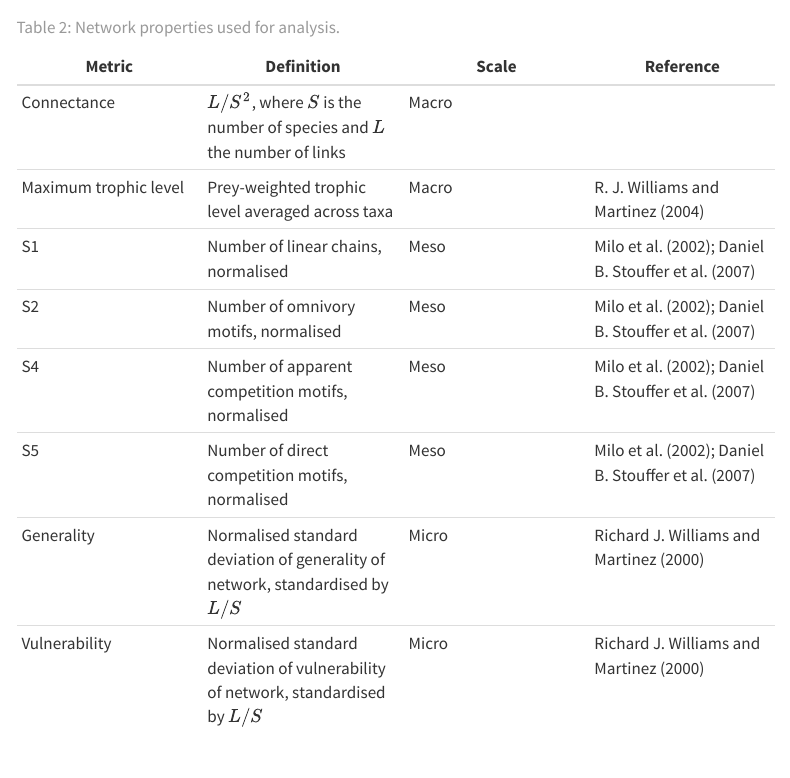
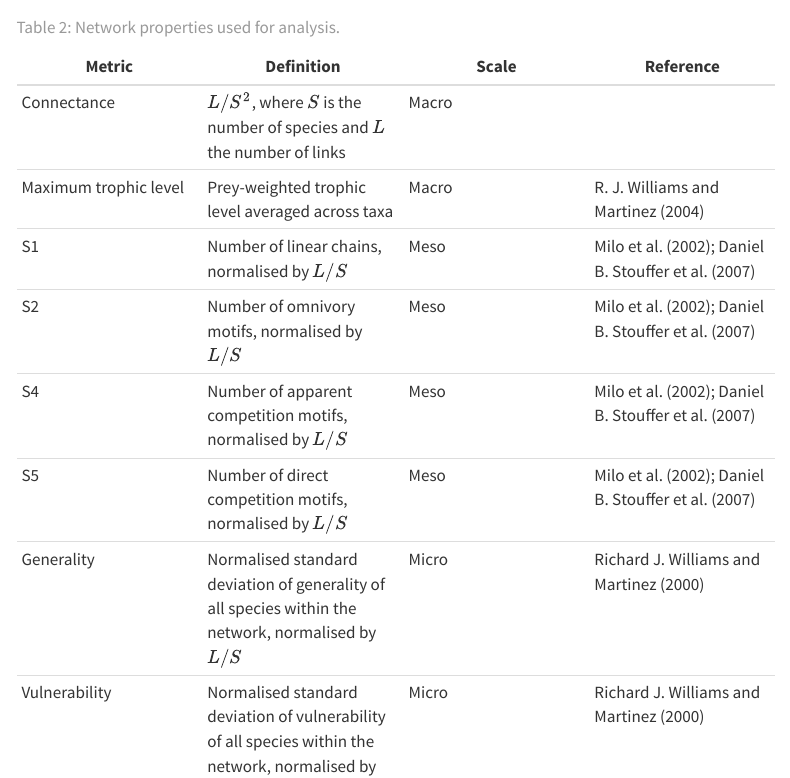
Before and after one commit to BecksLab/ms_paleo_webs, a Quarto document (index.qmd): the page in a window 1100 px wide, from 6070 px down. Rendered offline with R 4.5, knitr and Pandoc in place of Quarto, with nearby package versions; menus at the side of the page are left out.

Commit message:
✏️ details

```diff
--- a/index.qmd
+++ b/index.qmd
@@ -134,12 +134,12 @@
 |------------------|-------------------|------------------|------------------|
 | Connectance | $L/S^2$, where $S$ is the number of species and $L$ the number of links | Macro |  |
 | Maximum trophic level | Prey-weighted trophic level averaged across taxa | Macro | @williams2004 |
-| S1 | Number of linear chains, normalised | Meso | @milo2002; @stouffer2007 |
-| S2 | Number of omnivory motifs, normalised | Meso | @milo2002; @stouffer2007 |
-| S4 | Number of apparent competition motifs, normalised | Meso | @milo2002; @stouffer2007 |
-| S5 | Number of direct competition motifs, normalised | Meso | @milo2002; @stouffer2007 |
-| Generality | Normalised standard deviation of generality of network, standardised by $L/S$ | Micro | @williams2000 |
-| Vulnerability | Normalised standard deviation of vulnerability of network, standardised by $L/S$ | Micro | @williams2000 |
+| S1 | Number of linear chains, normalised by $L/S$ | Meso | @milo2002; @stouffer2007 |
+| S2 | Number of omnivory motifs, normalised by $L/S$ | Meso | @milo2002; @stouffer2007 |
+| S4 | Number of apparent competition motifs, normalised by $L/S$ | Meso | @milo2002; @stouffer2007 |
+| S5 | Number of direct competition motifs, normalised by $L/S$ | Meso | @milo2002; @stouffer2007 |
+| Generality | Normalised standard deviation of generality of all species within the network, normalised by $L/S$ | Micro | @williams2000 |
+| Vulnerability | Normalised standard deviation of vulnerability of all species within the network, normalised by $L/S$ | Micro | @williams2000 |
 
 : Network properties used for analysis. {#tbl-properties}
 
```
